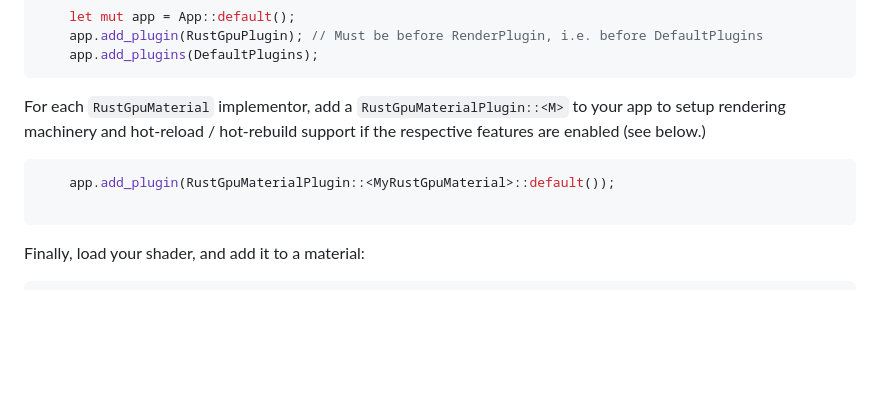
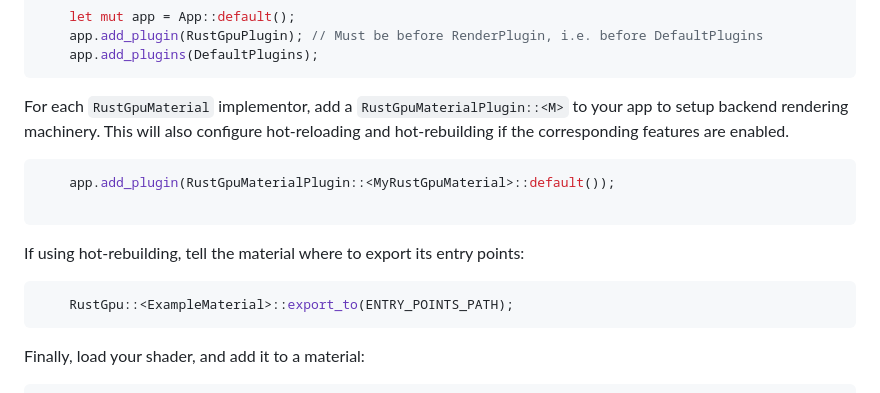
Before and after one commit to Bevy-Rust-GPU/bevy-rust-gpu, a Markdown page: README.md, the part around one of its changes. GitHub-like rendering; blank space fills up the shorter version.

````diff
--- a/README.md
+++ b/README.md
@@ -93,11 +94,17 @@ Next, add `RustGpuPlugin` to your bevy app to configure the backend.
     app.add_plugins(DefaultPlugins);
 ```
 
-For each `RustGpuMaterial` implementor, add a `RustGpuMaterialPlugin::<M>` to your app to setup rendering machinery and hot-reload / hot-rebuild support if the respective features are enabled (see below.)
+For each `RustGpuMaterial` implementor, add a `RustGpuMaterialPlugin::<M>` to your app to setup backend rendering machinery.
+This will also configure hot-reloading and hot-rebuilding if the corresponding features are enabled.
 
 ```rust
     app.add_plugin(RustGpuMaterialPlugin::<MyRustGpuMaterial>::default());
 
+```
+
+If using hot-rebuilding, tell the material where to export its entry points:
+```rust
+    RustGpu::<ExampleMaterial>::export_to(ENTRY_POINTS_PATH);
 ```
 
 Finally, load your shader, and add it to a material:
````
Also changed, not shown: other parts of README.md (+3 -2 lines).
